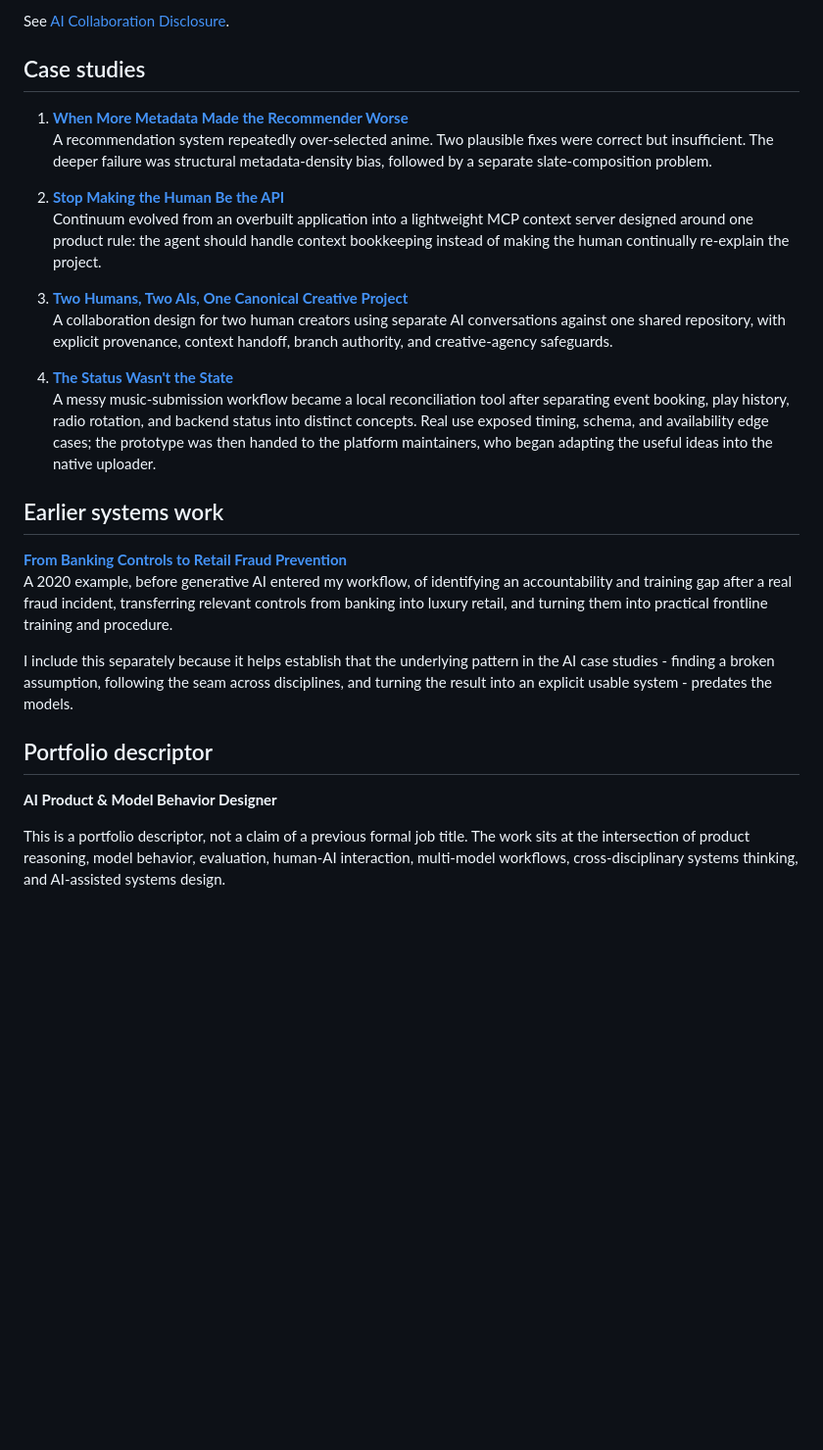
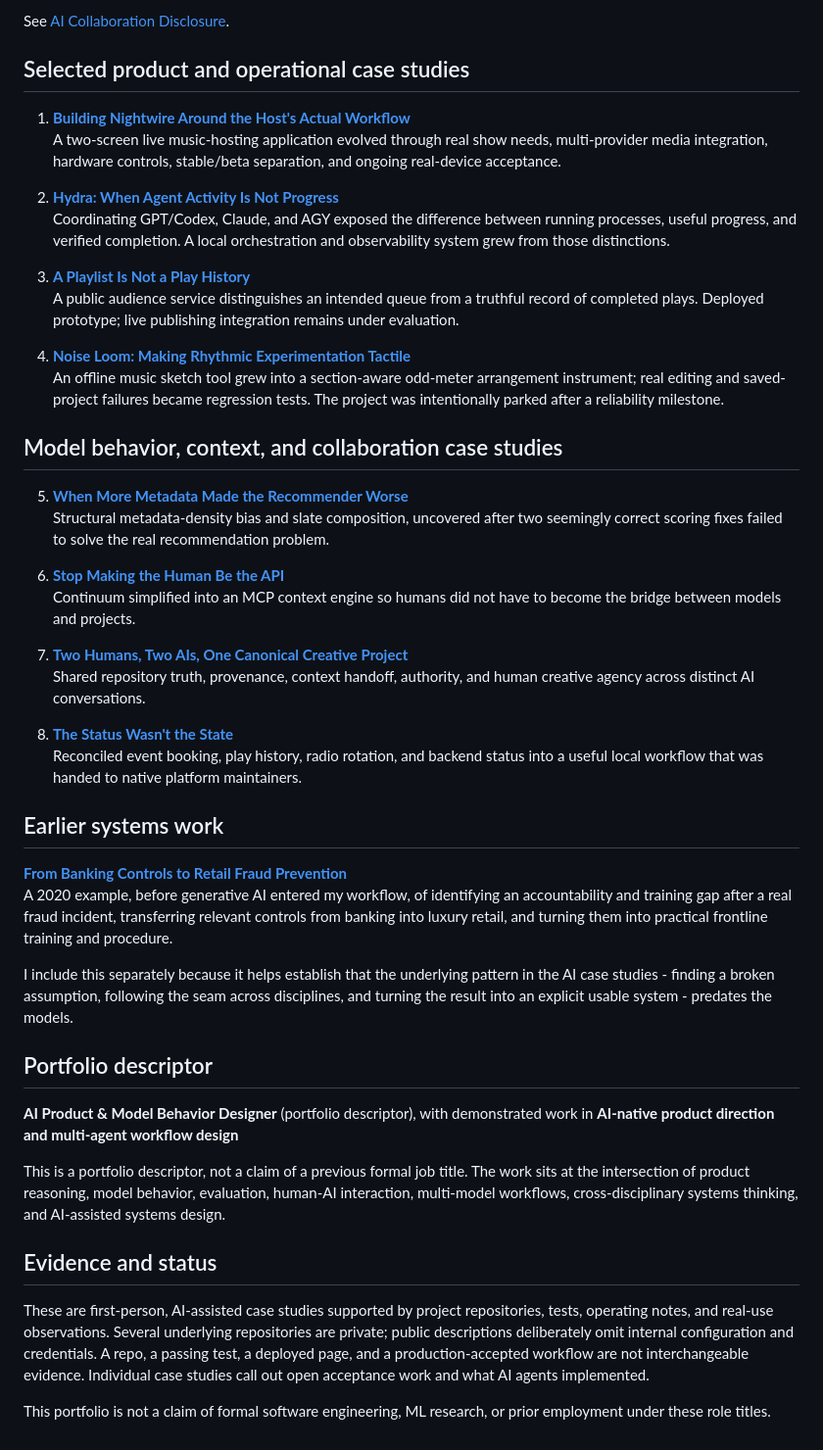
Before and after one commit to KraeskAI/ai-product-case-studies, a Markdown page: README.md, the part around one of its changes. Shown at 98% size. GitHub-like rendering; blank space fills up the shorter version.

Commit message:
portfolio: foreground verified recent product work and preserve prior cases

```diff
--- a/README.md
+++ b/README.md
@@ -33,19 +38,33 @@ I use GPT, Claude, and Gemini extensively, often in parallel across the same pro
 
 See [AI Collaboration Disclosure](AI_COLLABORATION_DISCLOSURE.md).
 
-## Case studies
+## Selected product and operational case studies
 
-1. **[When More Metadata Made the Recommender Worse](case-studies/01-when-more-metadata-made-the-recommender-worse.md)**
-   A recommendation system repeatedly over-selected anime. Two plausible fixes were correct but insufficient. The deeper failure was structural metadata-density bias, followed by a separate slate-composition problem.
+1. **[Building Nightwire Around the Host's Actual Workflow](case-studies/05-building-nightwire-as-a-real-host-workflow.md)**
+   A two-screen live music-hosting application evolved through real show needs, multi-provider media integration, hardware controls, stable/beta separation, and ongoing real-device acceptance.
 
-2. **[Stop Making the Human Be the API](case-studies/02-stop-making-the-human-be-the-api.md)**
-   Continuum evolved from an overbuilt application into a lightweight MCP context server designed around one product rule: the agent should handle context bookkeeping instead of making the human continually re-explain the project.
+2. **[Hydra: When Agent Activity Is Not Progress](case-studies/06-hydra-when-agent-activity-is-not-progress.md)**
+   Coordinating GPT/Codex, Claude, and AGY exposed the difference between running processes, useful progress, and verified completion. A local orchestration and observability system grew from those distinctions.
 
-3. **[Two Humans, Two AIs, One Canonical Creative Project](case-studies/03-two-humans-two-ais-one-canonical-project.md)**
-   A collaboration design for two human creators using separate AI conversations against one shared repository, with explicit provenance, context handoff, branch authority, and creative-agency safeguards.
+3. **[A Playlist Is Not a Play History](case-studies/07-live-playlist-what-actually-played.md)**
+   A public audience service distinguishes an intended queue from a truthful record of completed plays. Deployed prototype; live publishing integration remains under evaluation.
 
-4. **[The Status Wasn't the State](case-studies/04-the-status-wasnt-the-state.md)**
-   A messy music-submission workflow became a local reconciliation tool after separating event booking, play history, radio rotation, and backend status into distinct concepts. Real use exposed timing, schema, and availability edge cases; the prototype was then handed to the platform maintainers, who began adapting the useful ideas into the native uploader.
+4. **[Noise Loom: Making Rhythmic Experimentation Tactile](case-studies/08-noise-loom-composing-without-writing-a-daw.md)**
+   An offline music sketch tool grew into a section-aware odd-meter arrangement instrument; real editing and saved-project failures became regression tests. The project was intentionally parked after a reliability milestone.
+
+## Model behavior, context, and collaboration case studies
+
+5. **[When More Metadata Made the Recommender Worse](case-studies/01-when-more-metadata-made-the-recommender-worse.md)**
+   Structural metadata-density bias and slate composition, uncovered after two seemingly correct scoring fixes failed to solve the real recommendation problem.
+
+6. **[Stop Making the Human Be the API](case-studies/02-stop-making-the-human-be-the-api.md)**
+   Continuum simplified into an MCP context engine so humans did not have to become the bridge between models and projects.
+
+7. **[Two Humans, Two AIs, One Canonical Creative Project](case-studies/03-two-humans-two-ais-one-canonical-project.md)**
+   Shared repository truth, provenance, context handoff, authority, and human creative agency across distinct AI conversations.
+
+8. **[The Status Wasn't the State](case-studies/04-the-status-wasnt-the-state.md)**
+   Reconciled event booking, play history, radio rotation, and backend status into a useful local workflow that was handed to native platform maintainers.
 
 ## Earlier systems work
 
@@ -56,6 +75,11 @@ I include this separately because it helps establish that the underlying pattern
 
 ## Portfolio descriptor
 
-**AI Product & Model Behavior Designer**
+**AI Product & Model Behavior Designer** (portfolio descriptor), with demonstrated work in **AI-native product direction and multi-agent workflow design**
 
 This is a portfolio descriptor, not a claim of a previous formal job title. The work sits at the intersection of product reasoning, model behavior, evaluation, human-AI interaction, multi-model workflows, cross-disciplinary systems thinking, and AI-assisted systems design.
+## Evidence and status
+
+These are first-person, AI-assisted case studies supported by project repositories, tests, operating notes, and real-use observations. Several underlying repositories are private; public descriptions deliberately omit internal configuration and credentials. A repo, a passing test, a deployed page, and a production-accepted workflow are not interchangeable evidence. Individual case studies call out open acceptance work and what AI agents implemented.
+
+This portfolio is not a claim of formal software engineering, ML research, or prior employment under these role titles.
```
Also changed, not shown: other parts of README.md (+6 -1 lines).
